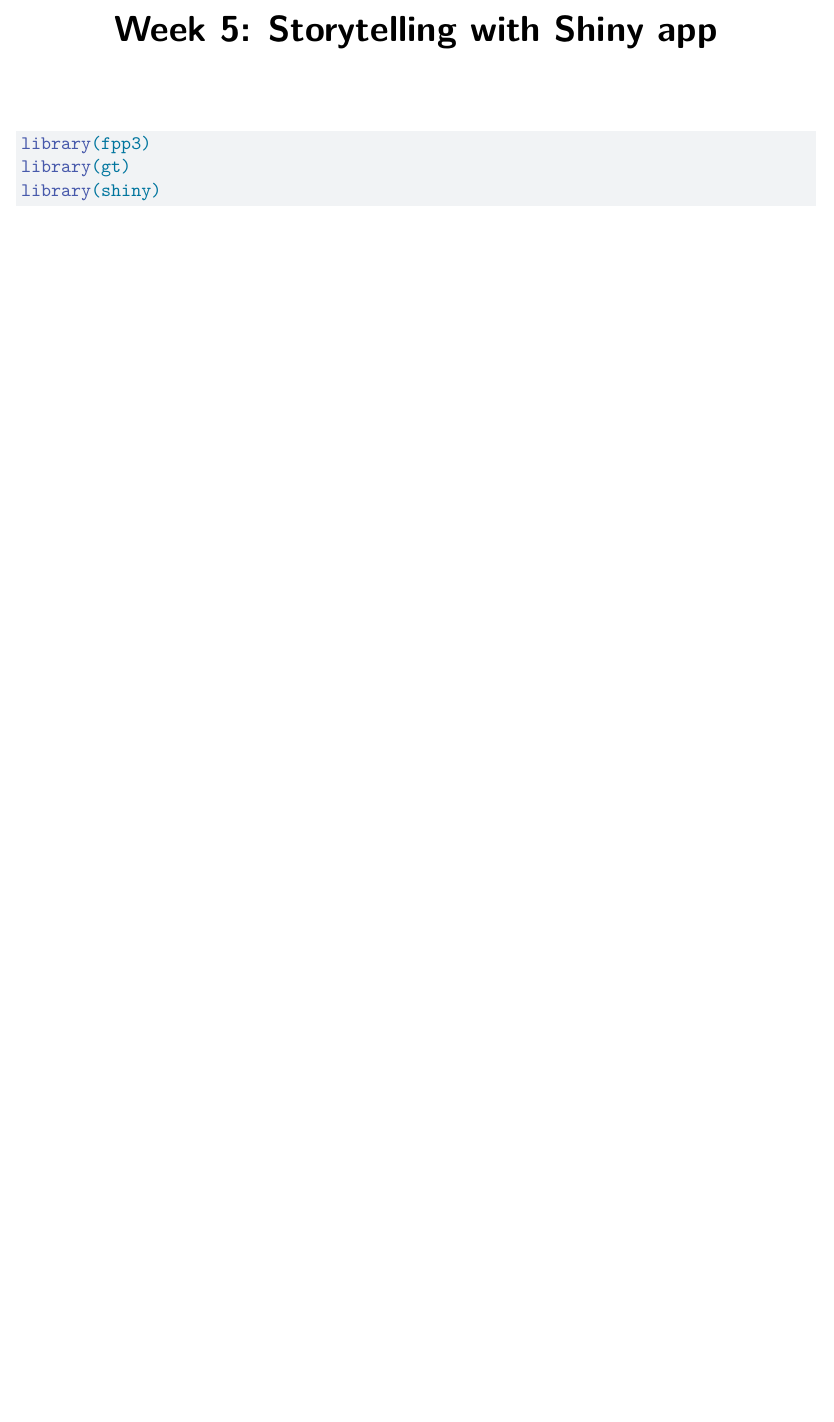
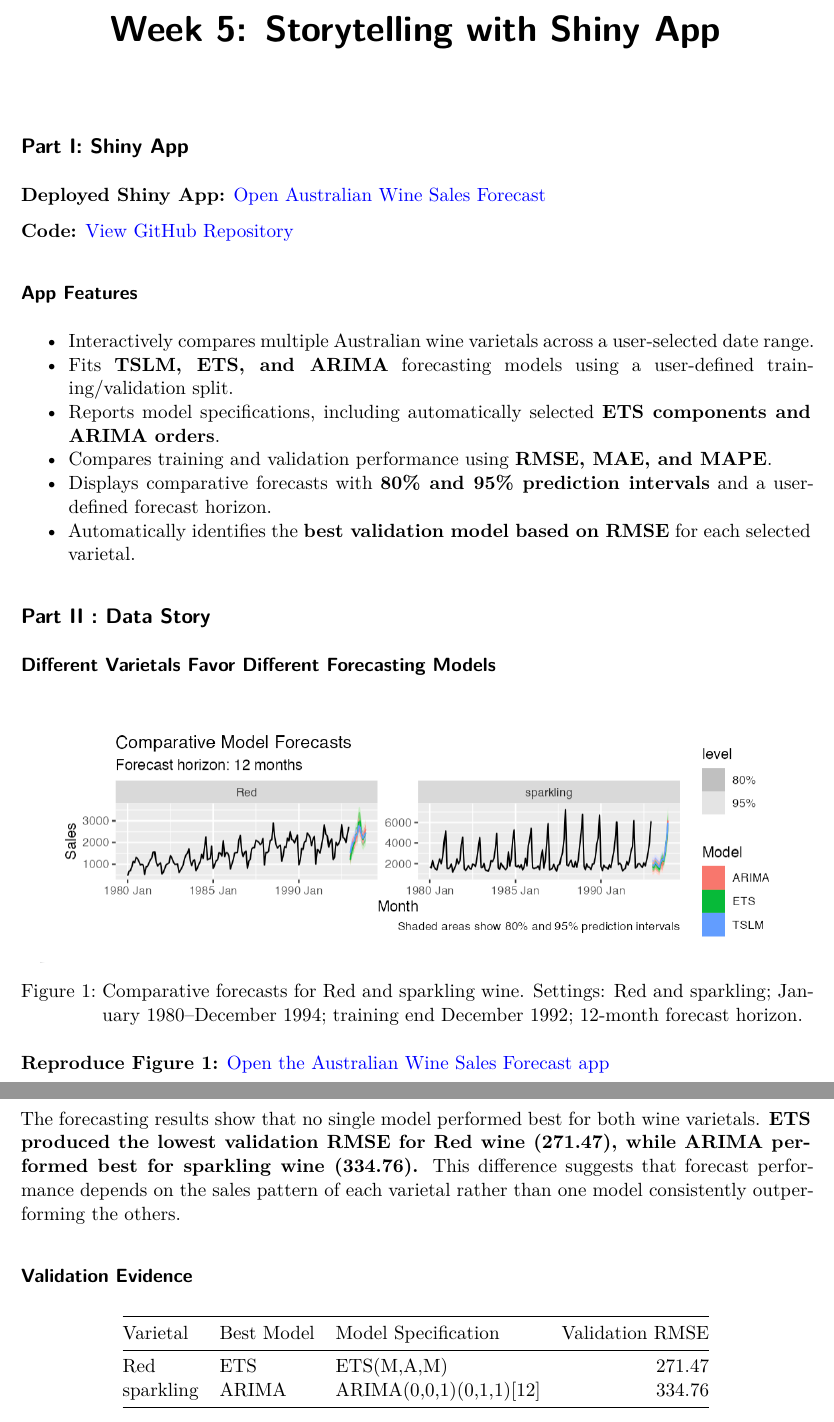
Before and after one commit to dani-loya/ADS506-AUS-Wine-Forecasting, a Quarto document (Week5_Loya_Danitza.qmd): part of the page before the commit and two parts of pages 1 and 2 of 2 after it, the two joined at a grey line, cut so that both start at the same text, the shorter picture padded with empty space. Rendered offline with R 4.5, knitr and Pandoc in place of Quarto, then LaTeX, with nearby package versions; both versions are drawn in the output format of the newer one.

Commit message:
Finalize Shiny app and Week 5 submission

````diff
--- a/Week5_Loya_Danitza.qmd
+++ b/Week5_Loya_Danitza.qmd
@@ -1,27 +1,37 @@
 ---
-title: "Week 5: Storytelling with Shiny app"
-format: html
+title: "Week 5: Storytelling with Shiny App"
+format: pdf
 ---
+## Part I: Shiny App
+
+**Deployed Shiny App:** [Open Australian Wine Sales Forecast](https://zqffpg-danitza-loya.shinyapps.io/australian-wine-forecasting/)
+
+**Code:** [View GitHub Repository](https://github.com/dani-loya/ADS506-AUS-Wine-Forecasting)
 
 
-```{r packages}
-library(fpp3)
-library(gt)
-library(shiny)
-```
+### App Features
 
-```{r load dataset}
+- Interactively compares multiple Australian wine varietals across a user-selected date range.
+- Fits **TSLM, ETS, and ARIMA** forecasting models using a user-defined training/validation split.
+- Reports model specifications, including automatically selected **ETS components and ARIMA orders**.
+- Compares training and validation performance using **RMSE, MAE, and MAPE**.
+- Displays comparative forecasts with **80% and 95% prediction intervals** and a user-defined forecast horizon.
+- Automatically identifies the **best validation model based on RMSE** for each selected varietal.
 
-```
 
-```{r}
+## Part II : Data Story
 
-```
+### Different Varietals Favor Different Forecasting Models
 
-```{r}
+![Comparative forecasts for Red and sparkling wine. Settings: Red and sparkling; January 1980–December 1994; training end December 1992; 12-month forecast horizon.](Comparative_forecasts.png){width=95% fig-align="center"}
 
-```
+**Reproduce Figure 1:** [Open the Australian Wine Sales Forecast app](https://zqffpg-danitza-loya.shinyapps.io/australian-wine-forecasting/)
 
-```{r}
+The forecasting results show that no single model performed best for both wine varietals. **ETS produced the lowest validation RMSE for Red wine (271.47), while ARIMA performed best for sparkling wine (334.76).** This difference suggests that forecast performance depends on the sales pattern of each varietal rather than one model consistently outperforming the others.
 
-```
+### Validation Evidence
+
+| Varietal | Best Model | Model Specification | Validation RMSE |
+|---|---|---|---:|
+| Red | ETS | ETS(M,A,M) | 271.47 |
+| sparkling | ARIMA | ARIMA(0,0,1)(0,1,1)[12] | 334.76 |
````
Also changed, not shown: app.R (+8 -8 lines), Comparative_forecasts.png (added), Week5_Loya_Danitza.pdf (added).
